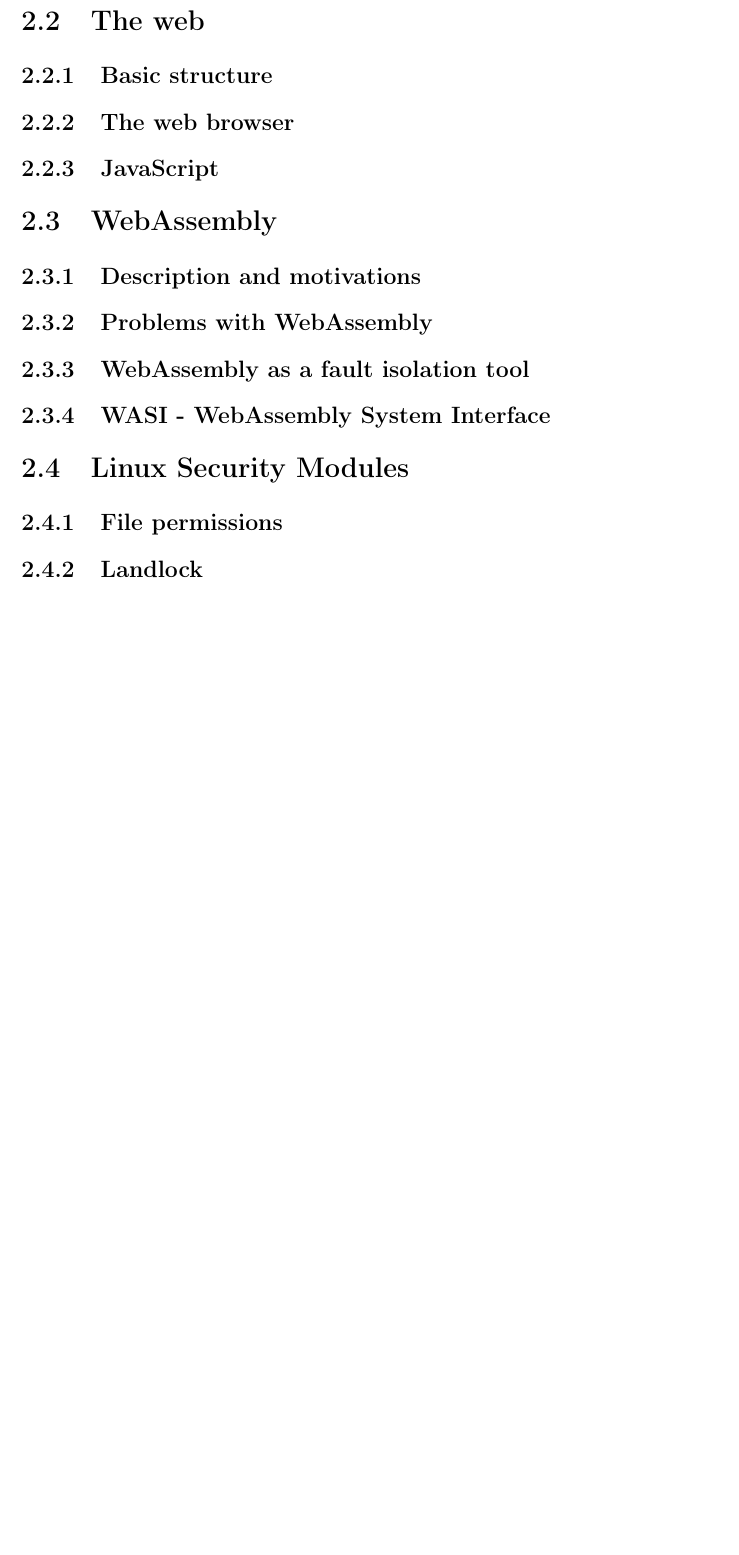
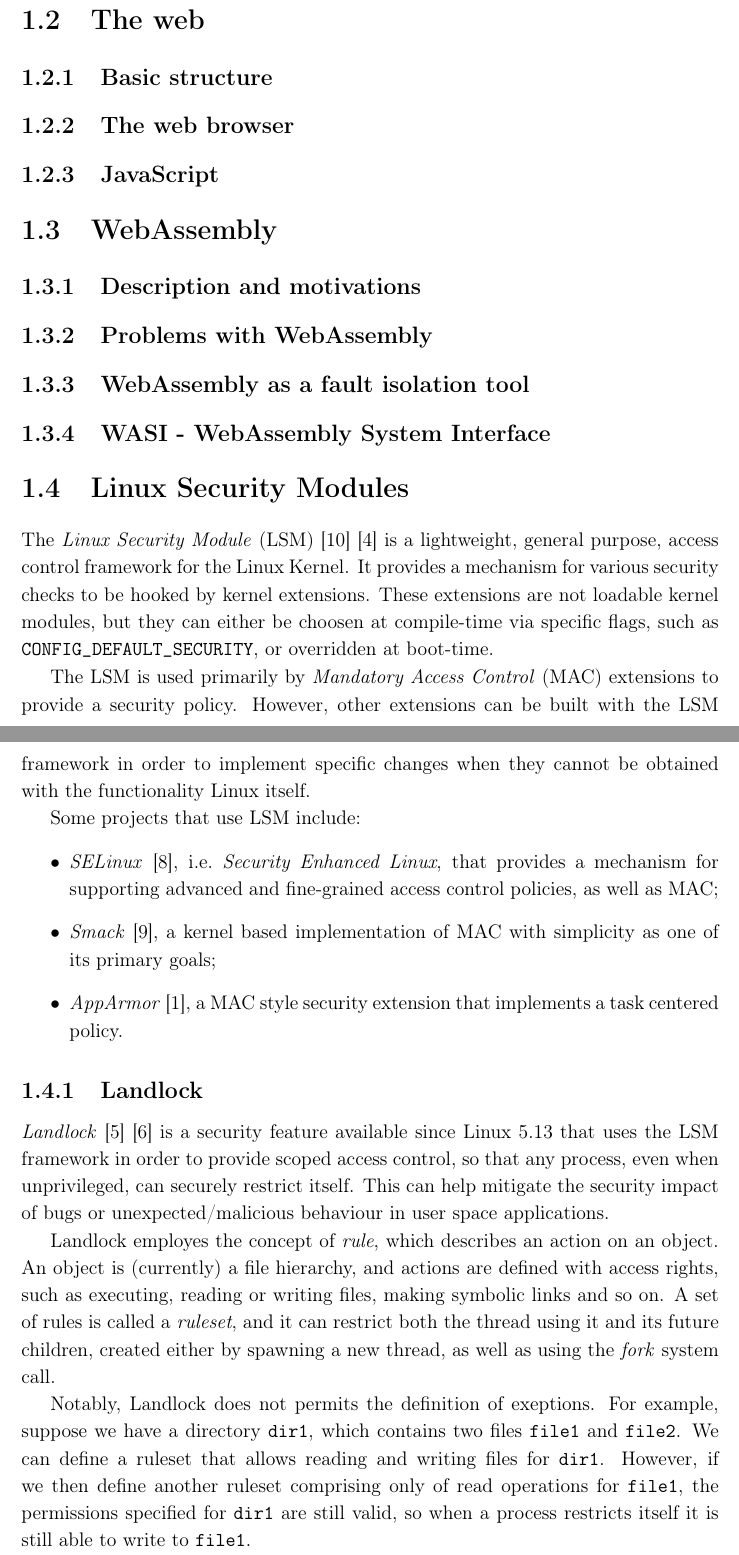
Before and after one commit to micheleberetta98/msc-thesis, a LaTeX thesis (main.tex, which reads chapters/01-introduction.tex): part of page 7 of 15 before the commit and two parts of pages 5 and 6 of 13 after it, the two joined at a grey line, cut so that both start at the same text, the shorter picture padded with empty space. Compiled offline with pdfLaTeX.

Commit message:
First draft of LSM section and landlock

```diff
--- a/chapters/01-introduction.tex
+++ b/chapters/01-introduction.tex
@@ -14,5 +12,43 @@
 \subsection{WASI - WebAssembly System Interface}
 
 \section{Linux Security Modules}
-\subsection{File permissions}
+
+The \textit{Linux Security Module} (LSM) \cite{lsm-2002} \cite{kernel-lsm}
+is a lightweight, general purpose, access control framework for the Linux Kernel.
+It provides a mechanism for various security checks to be hooked by kernel extensions.
+These extensions are not loadable kernel modules, but they can either be choosen at
+compile-time via specific flags, such as \texttt{CONFIG\_DEFAULT\_SECURITY}, or overridden at boot-time.
+
+The LSM is used primarily by \textit{Mandatory Access Control} (MAC) extensions to
+provide a security policy. However, other extensions can be built with the LSM framework
+in order to implement specific changes when they cannot be obtained with the functionality Linux itself.
+
+Some projects that use LSM include:
+\begin{itemize}
+  \item \textit{SELinux} \cite{selinux}, i.e.\ \textit{Security Enhanced Linux}, that provides a mechanism for supporting advanced and fine-grained access control policies, as well as MAC;
+  \item \textit{Smack} \cite{smack}, a kernel based implementation of MAC with simplicity as one of its primary goals;
+  \item \textit{AppArmor} \cite{apparmor}, a MAC style security extension that implements a task centered policy.
+\end{itemize}
+
 \subsection{Landlock}
+\textit{Landlock} \cite{landlock-kernel} \cite{landlock-user-space} is a security feature available since Linux 5.13
+that uses the LSM framework in order to provide scoped access control,
+so that any process, even when unprivileged, can securely restrict itself.
+This can help mitigate the security impact of bugs or unexpected/malicious behaviour
+in user space applications.
+
+Landlock employes the concept of \textit{rule}, which describes an action
+on an object. An object is (currently) a file hierarchy, and actions are
+defined with access rights, such as executing, reading or writing files, making
+symbolic links and so on.
+A set of rules is called a \textit{ruleset}, and it can restrict both the thread
+using it and its future children, created either by spawning a new thread, as well
+as using the \textit{fork} system call.
+
+Notably, Landlock does not permits the definition of exeptions.
+For example, suppose we have a directory \texttt{dir1}, which contains two files
+\texttt{file1} and \texttt{file2}. We can define a ruleset that allows
+reading and writing files for \texttt{dir1}.
+However, if we then define another ruleset comprising only of read operations
+for \texttt{file1}, the permissions specified for \texttt{dir1} are still
+valid, so when a process restricts itself it is still able to write to \texttt{file1}.
```
Also changed, not shown: chapters/01-introduction.tex (8 more changed lines).
